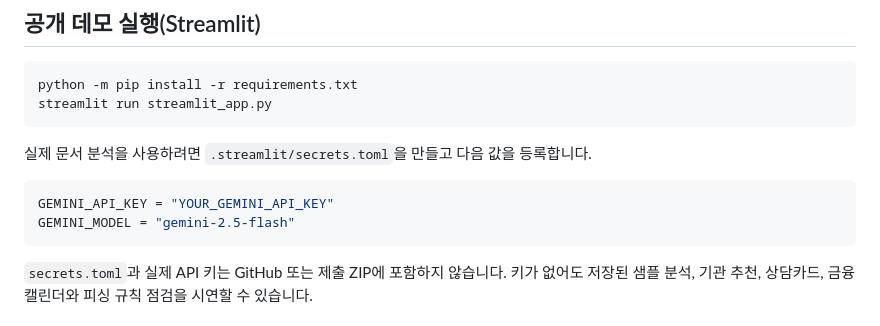
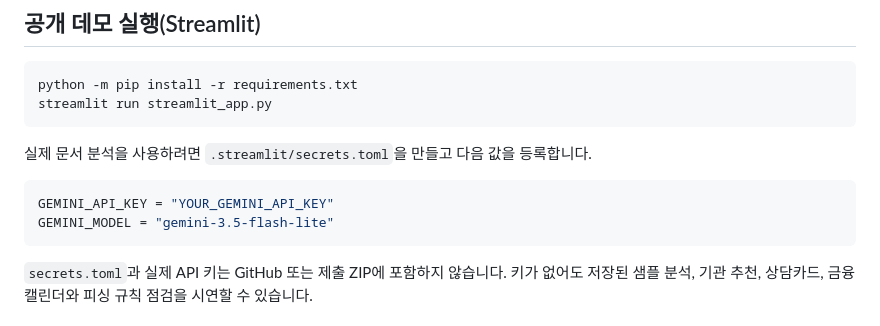
Before and after one commit to Kimmi-song/daeguide-prototype, a Markdown page: README.md, the part around the change. GitHub-like rendering.

Commit message:
Update Gemini model in README.md

````diff
--- a/README.md
+++ b/README.md
@@ -37,7 +37,7 @@ streamlit run streamlit_app.py
 
 ```toml
 GEMINI_API_KEY = "YOUR_GEMINI_API_KEY"
-GEMINI_MODEL = "gemini-2.5-flash"
+GEMINI_MODEL = "gemini-3.5-flash-lite"
 ```
 
 `secrets.toml`과 실제 API 키는 GitHub 또는 제출 ZIP에 포함하지 않습니다. 키가 없어도 저장된 샘플 분석, 기관 추천, 상담카드, 금융 캘린더와 피싱 규칙 점검을 시연할 수 있습니다.
````
